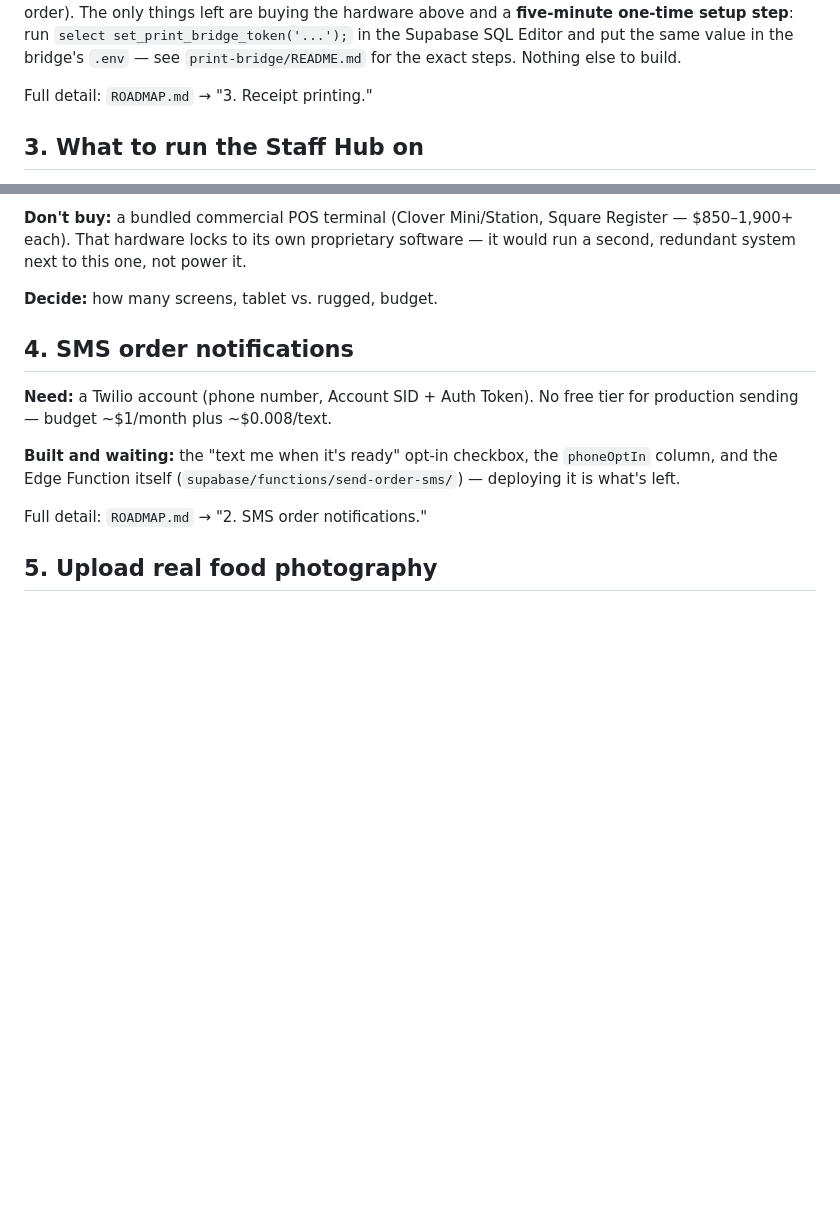
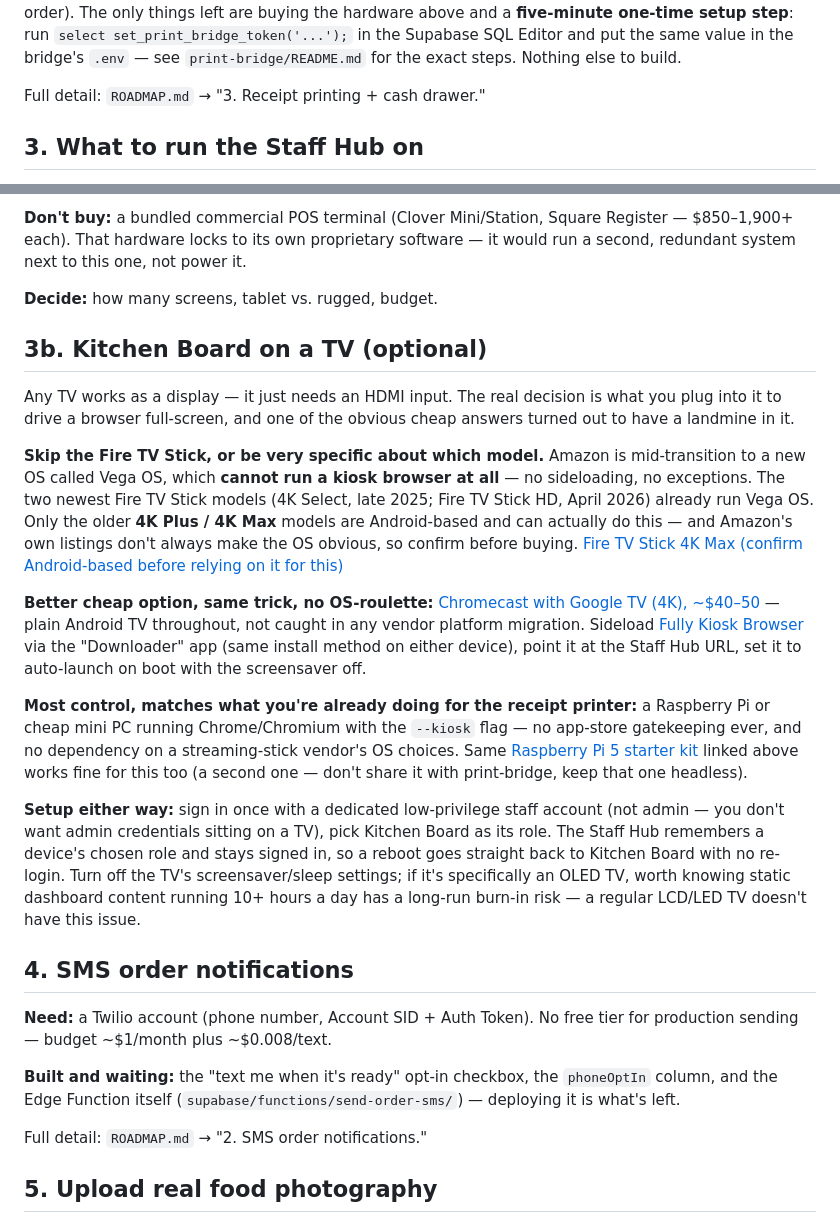
Before and after one commit to Spairkie/cifellis-pizza-website, a Markdown page: OWNER-TODO.md, 2 parts joined by grey strips. Drawn GitHub-style; blank space fills up the shorter version.

Commit message:
Add Kitchen Board TV research to OWNER-TODO; fix stale cross-references
OWNER-TODO.md: new "3b. Kitchen Board on a TV" section -- the real
finding is Amazon's transition to Vega OS, which can't sideload a kiosk
browser at all; the two newest Fire TV Stick models already run it, so
only the older 4K Plus/Max are viable, and not obviously so from the
listing alone. Chromecast with Google TV sidesteps that platform risk
entirely for about the same price; a Raspberry Pi/mini PC remains the
most control, matching the pattern already used for the receipt printer
bridge. Purchase/software links included throughout.

Cleanup pass on the rest of the docs after this session's print/drawer
work: README.md's receipt-printing bullet still described the old
"partially works, nothing calls it yet" state; ROADMAP.md had a couple
of cross-references to the old "3. Receipt printing" header that's now
"3. Receipt printing + cash drawer"; OWNER-TODO.md had the same.

Co-Authored-By: Claude Sonnet 5 <noreply@anthropic.com>
Claude-Session: https://claude.ai/code/session_01KZyaZw1TBVxb9ks7mYXLVZ

```diff
--- a/OWNER-TODO.md
+++ b/OWNER-TODO.md
@@ -70,7 +70,7 @@ and a **five-minute one-time setup step**: run
 put the same value in the bridge's `.env` — see `print-bridge/README.md`
 for the exact steps. Nothing else to build.
 
-Full detail: `ROADMAP.md` → "3. Receipt printing."
+Full detail: `ROADMAP.md` → "3. Receipt printing + cash drawer."
 
 ## 3. What to run the Staff Hub on
 
@@ -91,6 +91,46 @@ proprietary software — it would run a second, redundant system next to
 this one, not power it.
 
 **Decide:** how many screens, tablet vs. rugged, budget.
+
+## 3b. Kitchen Board on a TV (optional)
+
+Any TV works as a display — it just needs an HDMI input. The real
+decision is what you plug into it to drive a browser full-screen, and
+one of the obvious cheap answers turned out to have a landmine in it.
+
+**Skip the Fire TV Stick, or be very specific about which model.**
+Amazon is mid-transition to a new OS called Vega OS, which **cannot run
+a kiosk browser at all** — no sideloading, no exceptions. The two newest
+Fire TV Stick models (4K Select, late 2025; Fire TV Stick HD, April
+2026) already run Vega OS. Only the older **4K Plus / 4K Max** models
+are Android-based and can actually do this — and Amazon's own listings
+don't always make the OS obvious, so confirm before buying.
+[Fire TV Stick 4K Max (confirm Android-based before relying on it for this)](https://www.amazon.com/fire-tv-stick-4k-max-with-alexa-voice-remote/dp/B08MQZXN1X)
+
+**Better cheap option, same trick, no OS-roulette:**
+[Chromecast with Google TV (4K), ~$40–50](https://www.amazon.com/Chromecast-Google-Streaming-Entertainment-Search/dp/B0CMZRRBJT) —
+plain Android TV throughout, not caught in any vendor platform
+migration. Sideload [Fully Kiosk Browser](https://www.fully-kiosk.com)
+via the "Downloader" app (same install method on either device), point
+it at the Staff Hub URL, set it to auto-launch on boot with the
+screensaver off.
+
+**Most control, matches what you're already doing for the receipt
+printer:** a Raspberry Pi or cheap mini PC running Chrome/Chromium with
+the `--kiosk` flag — no app-store gatekeeping ever, and no dependency on
+a streaming-stick vendor's OS choices. Same
+[Raspberry Pi 5 starter kit](https://www.amazon.com/CanaKit-Raspberry-Essentials-Starter-Kit/dp/B0CVQT445P)
+linked above works fine for this too (a second one — don't share it with
+print-bridge, keep that one headless).
+
+**Setup either way:** sign in once with a dedicated low-privilege staff
+account (not admin — you don't want admin credentials sitting on a TV),
+pick Kitchen Board as its role. The Staff Hub remembers a device's
+chosen role and stays signed in, so a reboot goes straight back to
+Kitchen Board with no re-login. Turn off the TV's screensaver/sleep
+settings; if it's specifically an OLED TV, worth knowing static
+dashboard content running 10+ hours a day has a long-run burn-in risk —
+a regular LCD/LED TV doesn't have this issue.
 
 ## 4. SMS order notifications
 
```
Also changed, not shown: README.md (+9 -6 lines), ROADMAP.md (+3 -3 lines).
